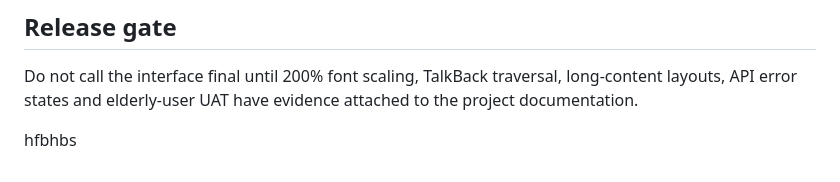
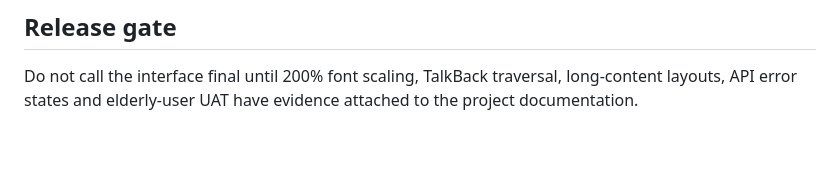
Before and after one commit to kxcy77/BKKCommunity-Platform-2, a Markdown page: apps/android/DESIGN_STRESS_TEST.md, the part around the change. Drawn GitHub-style; blank space fills up the shorter version.

```diff
--- a/apps/android/DESIGN_STRESS_TEST.md
+++ b/apps/android/DESIGN_STRESS_TEST.md
@@ -55,5 +55,3 @@ The cleaned tree now passes `testDebugUnitTest`, `lintDebug` and `assembleDebug`
 ## Release gate
 
 Do not call the interface final until 200% font scaling, TalkBack traversal, long-content layouts, API error states and elderly-user UAT have evidence attached to the project documentation.
-
-hfbhbs
```
